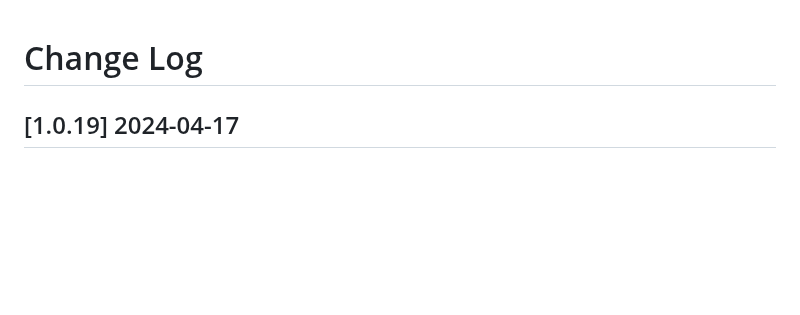
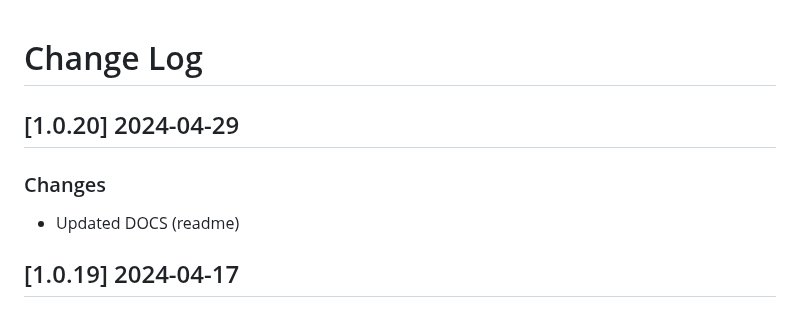
Before and after one commit to app-generator/rocket-django, a Markdown page: CHANGELOG.md, the part around the change. GitHub-like rendering; blank space fills up the shorter version.

```diff
--- a/CHANGELOG.md
+++ b/CHANGELOG.md
@@ -1,4 +1,9 @@
 # Change Log
+
+## [1.0.20] 2024-04-29
+### Changes
+
+- Updated DOCS (readme)
 
 ## [1.0.19] 2024-04-17
 ### Changes
```
Also changed, not shown: README.md (+3 -2 lines).
